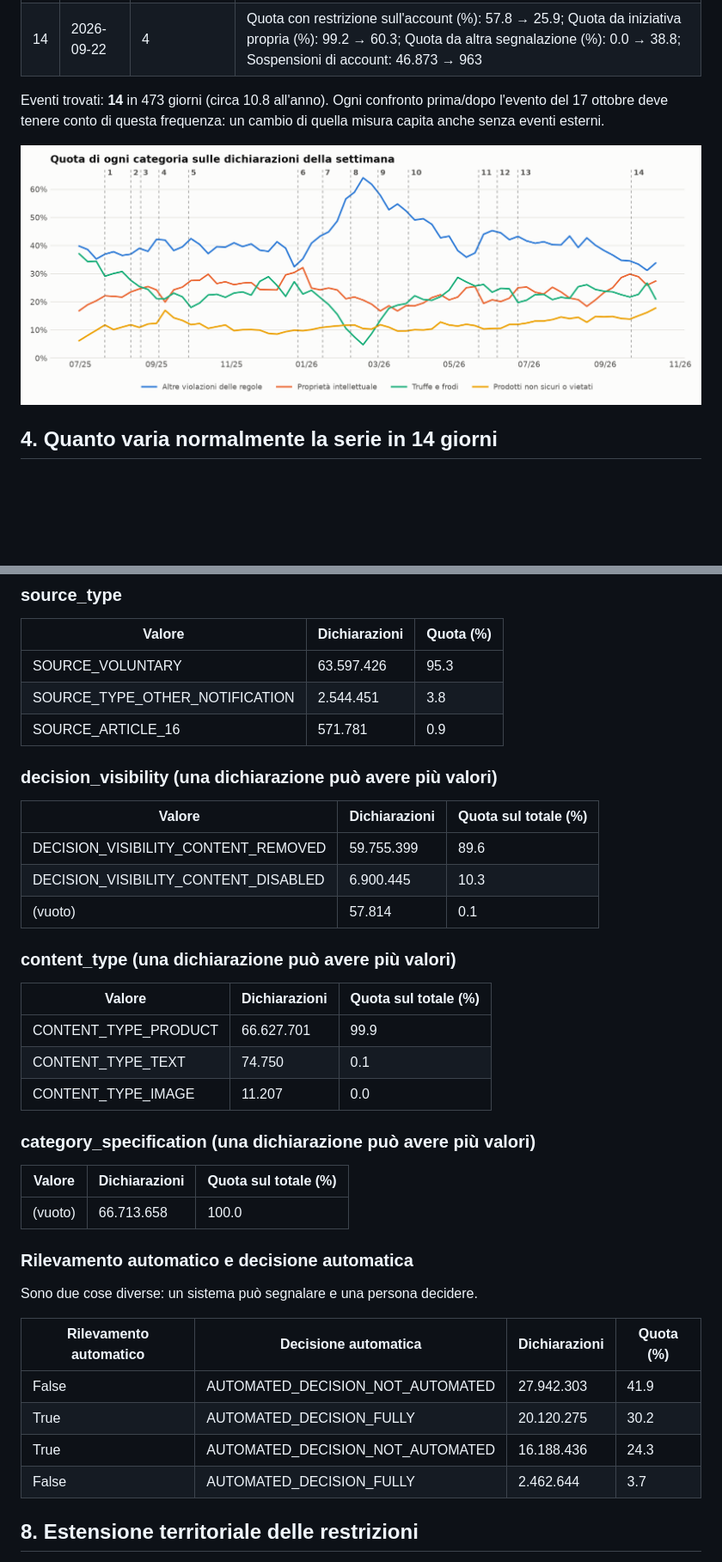
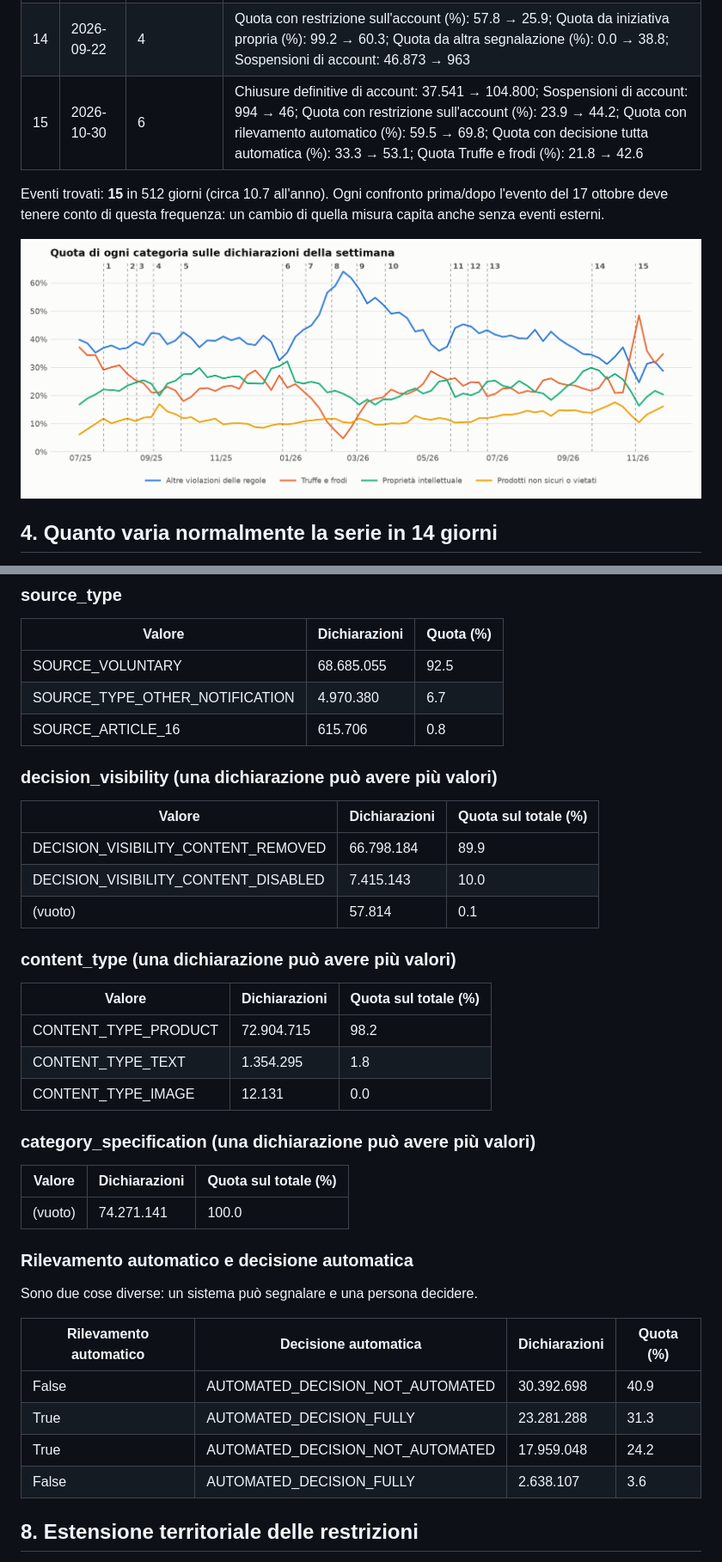
Before and after one commit to lightskinF/Vinted-moderation-after-the-october-2026-looting, a Markdown page: reports/qualita_tdb.md, 2 parts joined by grey strips. Shown at 86% size. Rendered like a GitHub page; pictures changed too: reports/qualita_tdb_categorie.png; blank space fills up the shorter version.

```diff
--- a/reports/qualita_tdb.md
+++ b/reports/qualita_tdb.md
@@ -128,8 +138,9 @@ Per ogni giorno si confronta la media dei 14 giorni validi precedenti con quella
 | 12 | 2026-06-05 | 2 | Sospensioni di account: 132 → 44.439; Quota con restrizione sull'account (%): 28.2 → 64.8 |
 | 13 | 2026-06-22 | 1 | Chiusure definitive di account: 43.114 → 28.307 |
 | 14 | 2026-09-22 | 4 | Quota con restrizione sull'account (%): 57.8 → 25.9; Quota da iniziativa propria (%): 99.2 → 60.3; Quota da altra segnalazione (%): 0.0 → 38.8; Sospensioni di account: 46.873 → 963 |
+| 15 | 2026-10-30 | 6 | Chiusure definitive di account: 37.541 → 104.800; Sospensioni di account: 994 → 46; Quota con restrizione sull'account (%): 23.9 → 44.2; Quota con rilevamento automatico (%): 59.5 → 69.8; Quota con decisione tutta automatica (%): 33.3 → 53.1; Quota Truffe e frodi (%): 21.8 → 42.6 |
 
-Eventi trovati: **14** in 473 giorni (circa 10.8 all'anno). Ogni confronto prima/dopo l'evento del 17 ottobre deve tenere conto di questa frequenza: un cambio di quella misura capita anche senza eventi esterni.
+Eventi trovati: **15** in 512 giorni (circa 10.7 all'anno). Ogni confronto prima/dopo l'evento del 17 ottobre deve tenere conto di questa frequenza: un cambio di quella misura capita anche senza eventi esterni.
 
 ![Categorie per settimana](qualita_tdb_categorie.png)
 
@@ -293,31 +305,31 @@ Campi chiave vuoti, mese per mese (%). Un salto improvviso indica un cambio nel
 
 | Valore | Dichiarazioni | Quota (%) |
 | --- | --- | --- |
-| SOURCE_VOLUNTARY | 63.597.426 | 95.3 |
-| SOURCE_TYPE_OTHER_NOTIFICATION | 2.544.451 | 3.8 |
-| SOURCE_ARTICLE_16 | 571.781 | 0.9 |
+| SOURCE_VOLUNTARY | 68.685.055 | 92.5 |
+| SOURCE_TYPE_OTHER_NOTIFICATION | 4.970.380 | 6.7 |
+| SOURCE_ARTICLE_16 | 615.706 | 0.8 |
 
 ### decision_visibility (una dichiarazione può avere più valori)
 
 | Valore | Dichiarazioni | Quota sul totale (%) |
 | --- | --- | --- |
-| DECISION_VISIBILITY_CONTENT_REMOVED | 59.755.399 | 89.6 |
-| DECISION_VISIBILITY_CONTENT_DISABLED | 6.900.445 | 10.3 |
+| DECISION_VISIBILITY_CONTENT_REMOVED | 66.798.184 | 89.9 |
+| DECISION_VISIBILITY_CONTENT_DISABLED | 7.415.143 | 10.0 |
 | (vuoto) | 57.814 | 0.1 |
 
 ### content_type (una dichiarazione può avere più valori)
 
 | Valore | Dichiarazioni | Quota sul totale (%) |
 | --- | --- | --- |
-| CONTENT_TYPE_PRODUCT | 66.627.701 | 99.9 |
-| CONTENT_TYPE_TEXT | 74.750 | 0.1 |
-| CONTENT_TYPE_IMAGE | 11.207 | 0.0 |
+| CONTENT_TYPE_PRODUCT | 72.904.715 | 98.2 |
+| CONTENT_TYPE_TEXT | 1.354.295 | 1.8 |
+| CONTENT_TYPE_IMAGE | 12.131 | 0.0 |
 
 ### category_specification (una dichiarazione può avere più valori)
 
 | Valore | Dichiarazioni | Quota sul totale (%) |
 | --- | --- | --- |
-| (vuoto) | 66.713.658 | 100.0 |
+| (vuoto) | 74.271.141 | 100.0 |
 
 ### Rilevamento automatico e decisione automatica
 
@@ -325,10 +337,10 @@ Sono due cose diverse: un sistema può segnalare e una persona decidere.
 
 | Rilevamento automatico | Decisione automatica | Dichiarazioni | Quota (%) |
 | --- | --- | --- | --- |
-| False | AUTOMATED_DECISION_NOT_AUTOMATED | 27.942.303 | 41.9 |
-| True | AUTOMATED_DECISION_FULLY | 20.120.275 | 30.2 |
-| True | AUTOMATED_DECISION_NOT_AUTOMATED | 16.188.436 | 24.3 |
-| False | AUTOMATED_DECISION_FULLY | 2.462.644 | 3.7 |
+| False | AUTOMATED_DECISION_NOT_AUTOMATED | 30.392.698 | 40.9 |
+| True | AUTOMATED_DECISION_FULLY | 23.281.288 | 31.3 |
+| True | AUTOMATED_DECISION_NOT_AUTOMATED | 17.959.048 | 24.2 |
+| False | AUTOMATED_DECISION_FULLY | 2.638.107 | 3.6 |
 
 ## 8. Estensione territoriale delle restrizioni
 
```
Also changed, not shown: other parts of reports/qualita_tdb.md (+81 -70 lines), reports/placebo.md (+18 -1 lines), reports/robustezza.md (added, +51 -0 lines), reports/qualita_tdb_serie.png, 1 other file.
